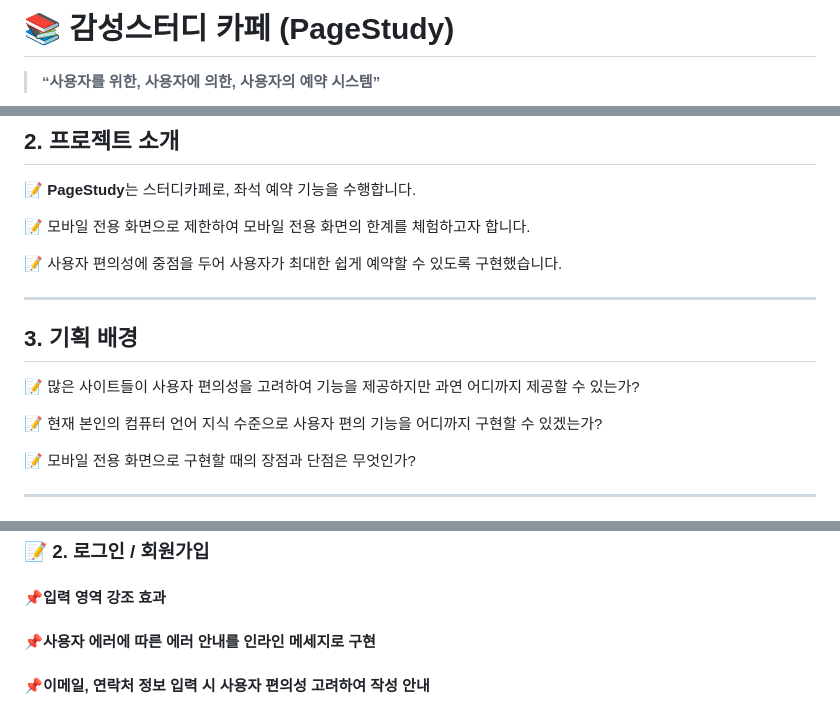
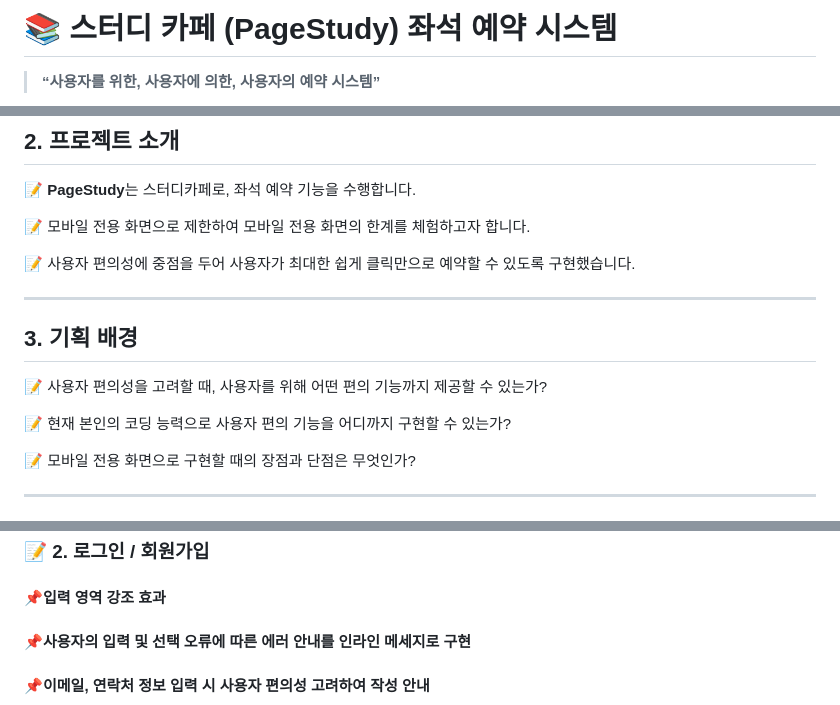
Before and after one commit to harford-stack/LIB_Project, a Markdown page: README.md, 3 parts joined by grey strips. GitHub-like rendering.

```diff
--- a/README.md
+++ b/README.md
@@ -1,4 +1,4 @@
-# 📚 감성스터디 카페 (PageStudy)
+# 📚 스터디 카페 (PageStudy) 좌석 예약 시스템
 
 > **“사용자를 위한, 사용자에 의한, 사용자의 예약 시스템”**
 
@@ -23,15 +23,15 @@
 
 📝 모바일 전용 화면으로 제한하여 모바일 전용 화면의 한계를 체험하고자 합니다.
 
-📝 사용자 편의성에 중점을 두어 사용자가 최대한 쉽게 예약할 수 있도록 구현했습니다.
+📝 사용자 편의성에 중점을 두어 사용자가 최대한 쉽게 클릭만으로 예약할 수 있도록 구현했습니다.
 
 ---
 
 ## 3. 기획 배경
 
-📝 많은 사이트들이 사용자 편의성을 고려하여 기능을 제공하지만 과연 어디까지 제공할 수 있는가?
+📝 사용자 편의성을 고려할 때, 사용자를 위해 어떤 편의 기능까지 제공할 수 있는가?
 
-📝 현재 본인의 컴퓨터 언어 지식 수준으로 사용자 편의 기능을 어디까지 구현할 수 있겠는가?
+📝 현재 본인의 코딩 능력으로 사용자 편의 기능을 어디까지 구현할 수 있는가?
 
 📝 모바일 전용 화면으로 구현할 때의 장점과 단점은 무엇인가?
 
@@ -58,7 +58,9 @@
 
 ### 📝 2. 로그인 / 회원가입
 #### 📌입력 영역 강조 효과
-#### 📌사용자 에러에 따른 에러 안내를 인라인 메세지로 구현
+
+#### 📌사용자의 입력 및 선택 오류에 따른 에러 안내를 인라인 메세지로 구현
+
 #### 📌이메일, 연락처 정보 입력 시 사용자 편의성 고려하여 작성 안내
 
 <p align="left">
```
Also changed, not shown: other parts of README.md (+4 -0 lines).
